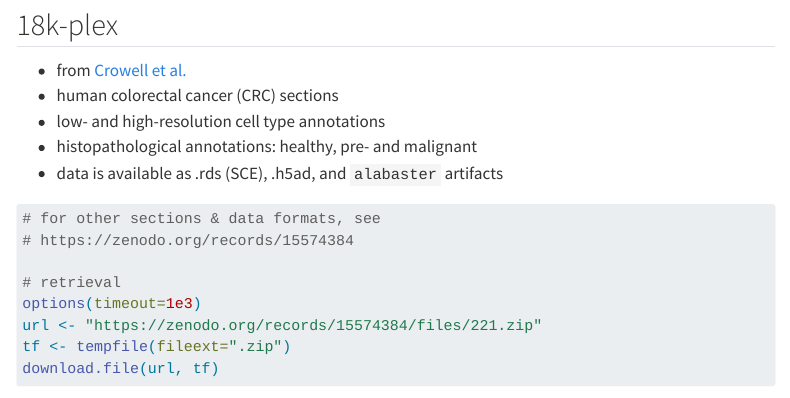
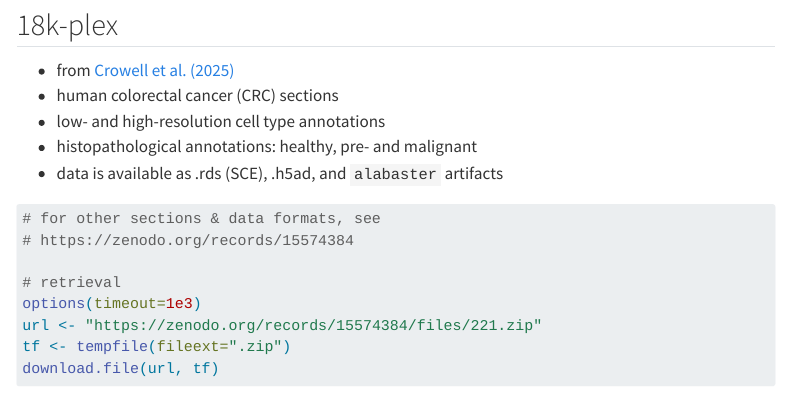
Before and after one commit to BiocCodingCollaborations/VeniceHackathon2026, a Quarto document (code/datasets.qmd): the page in a window 1100 px wide, from 6050 px down. Rendered offline with R 4.5, knitr and Pandoc in place of Quarto, with nearby package versions; some code elsewhere in the file could not run offline; menus at the side of the page are left out.

Commit message:
fix typo

```diff
--- a/code/datasets.qmd
+++ b/code/datasets.qmd
@@ -222,7 +222,7 @@ unzip(pa, exdir=td)
 
 ## 18k-plex
 
-- from [Crowell et al.](http://doi.org/10.1101/2025.06.23.660674)
+- from [Crowell et al. (2025)](http://doi.org/10.1101/2025.06.23.660674)
 - human colorectal cancer (CRC) sections
 - low- and high-resolution cell type annotations
 - histopathological annotations: healthy, pre- and malignant
```
